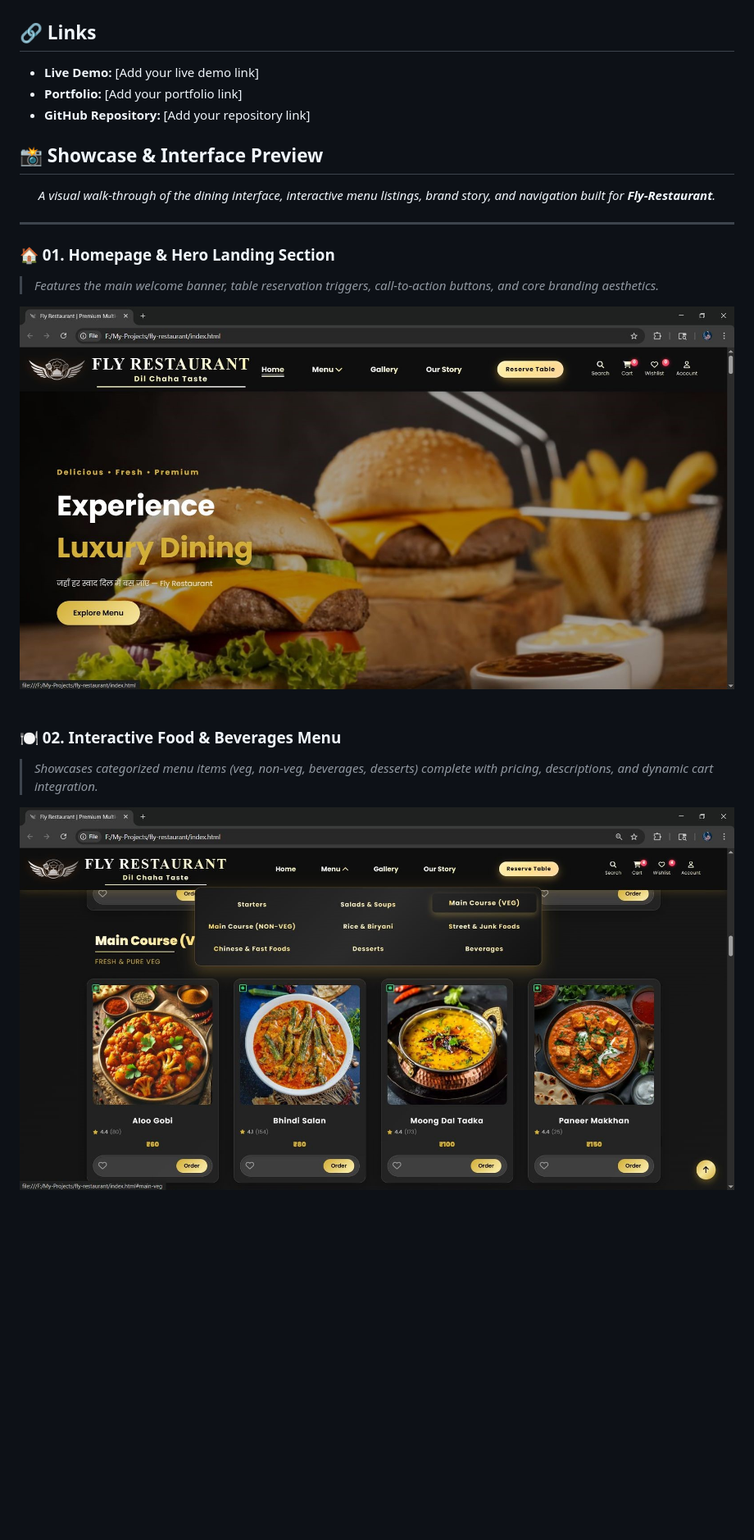
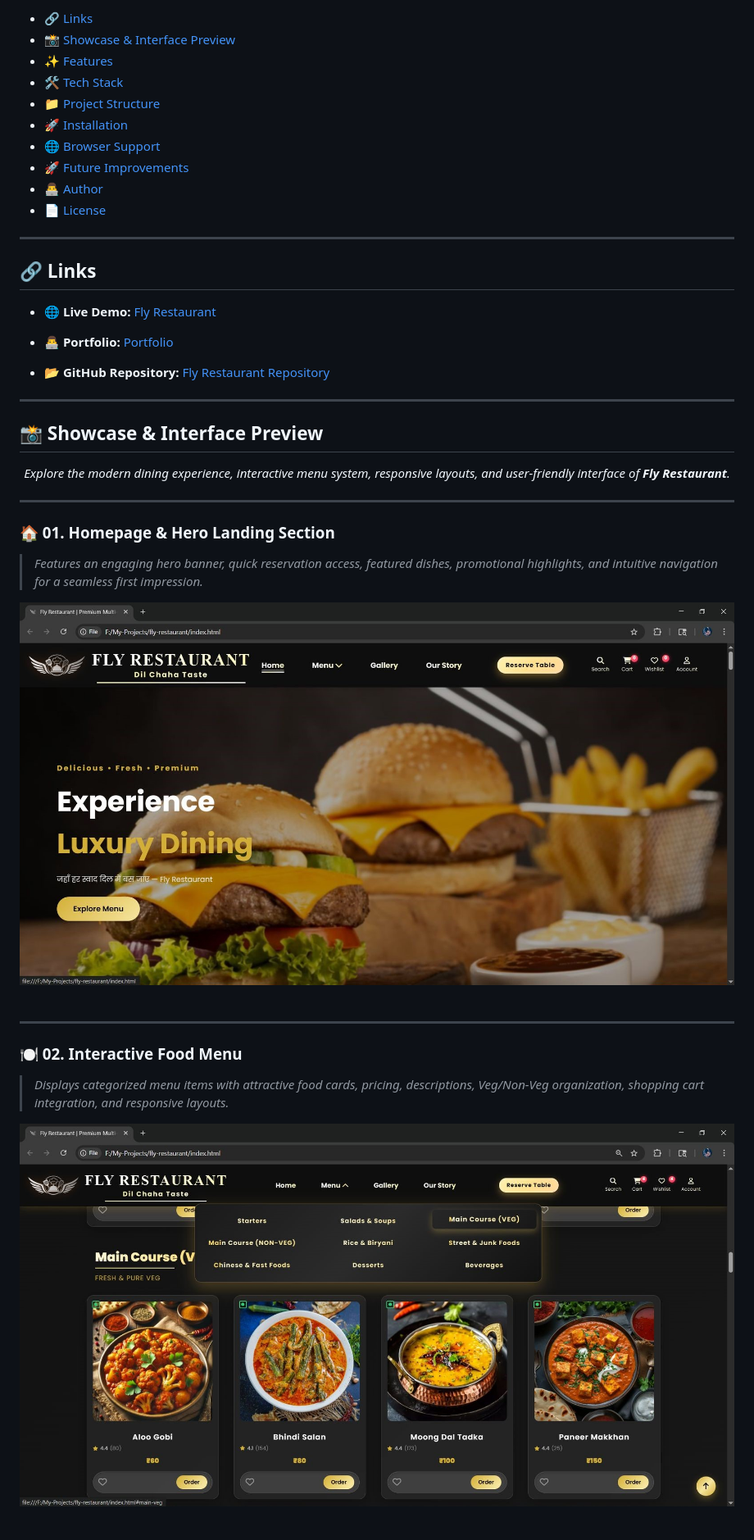
Before and after one commit to ahmad-raza-khan9121/fly-restaurant, a Markdown page: README.md, the part around one of its changes. Shown at 82% size. Rendered like a GitHub page; blank space fills up the shorter version.

```diff
--- a/README.md
+++ b/README.md
@@ -4,27 +32,48 @@ A modern, fully responsive restaurant website built from scratch using vanilla H
+- 🔗 [Links](#-links)
+- 📸 [Showcase & Interface Preview](#-showcase--interface-preview)
+- ✨ [Features](#-features)
+- 🛠️ [Tech Stack](#️-tech-stack)
+- 📁 [Project Structure](#-project-structure)
+- 🚀 [Installation](#-installation)
+- 🌐 [Browser Support](#-browser-support)
+- 🚀 [Future Improvements](#-future-improvements)
+- 👨‍💻 [Author](#-author)
+- 📄 [License](#-license)
+
+---
 
 ## 🔗 Links
-- **Live Demo:** [Add your live demo link]
-- **Portfolio:** [Add your portfolio link]
-- **GitHub Repository:** [Add your repository link]
+
+- **🌐 Live Demo:** [Fly Restaurant](https://fly-restaurant-ahmadraza.netlify.app/)
+
+- **👨‍💻 Portfolio:** [Portfolio](https://portfolio-ahmad-raza-khan.netlify.app/)
+
+- **📂 GitHub Repository:** [Fly Restaurant Repository](https://github.com/ahmad-raza-khan9121/fly-restaurant)
+
+---
 
 ## 📸 Showcase & Interface Preview
 
 <p align="center">
-  <i>A visual walk-through of the dining interface, interactive menu listings, brand story, and navigation built for <b>Fly-Restaurant</b>.</i>
+  <i>Explore the modern dining experience, interactive menu system, responsive layouts, and user-friendly interface of <b>Fly Restaurant</b>.</i>
 </p>
 
 ---
 
 ### 🏠 01. Homepage & Hero Landing Section
-> *Features the main welcome banner, table reservation triggers, call-to-action buttons, and core branding aesthetics.*
+
+> _Features an engaging hero banner, quick reservation access, featured dishes, promotional highlights, and intuitive navigation for a seamless first impression._
 
 <div align="center">
-  <img src="assets/project/fly-restaurant-home-page.jpg" alt="Fly Restaurant Home Page" width="100%" style="border-radius: 8px; box-shadow: 0 4px 12px rgba(0,0,0,0.15);"/>
+  <img src="assets/project/fly-restaurant-home-page.jpg" alt="Fly Restaurant Home Page" width="100%" style="border-radius:8px; box-shadow:0 4px 12px rgba(0,0,0,0.15);" />
 </div>
 
 <br>
 
-### 🍽️ 02. Interactive Food & Beverages Menu
-> *Showcases categorized menu items (veg, non-veg, beverages, desserts) complete with pricing, descriptions, and dynamic cart integration.*
+---
+
+### 🍽️ 02. Interactive Food Menu
+
+> _Displays categorized menu items with attractive food cards, pricing, descriptions, Veg/Non-Veg organization, shopping cart integration, and responsive layouts._
 
 <div align="center">
```
Also changed, not shown: other parts of README.md (+169 -37 lines).
